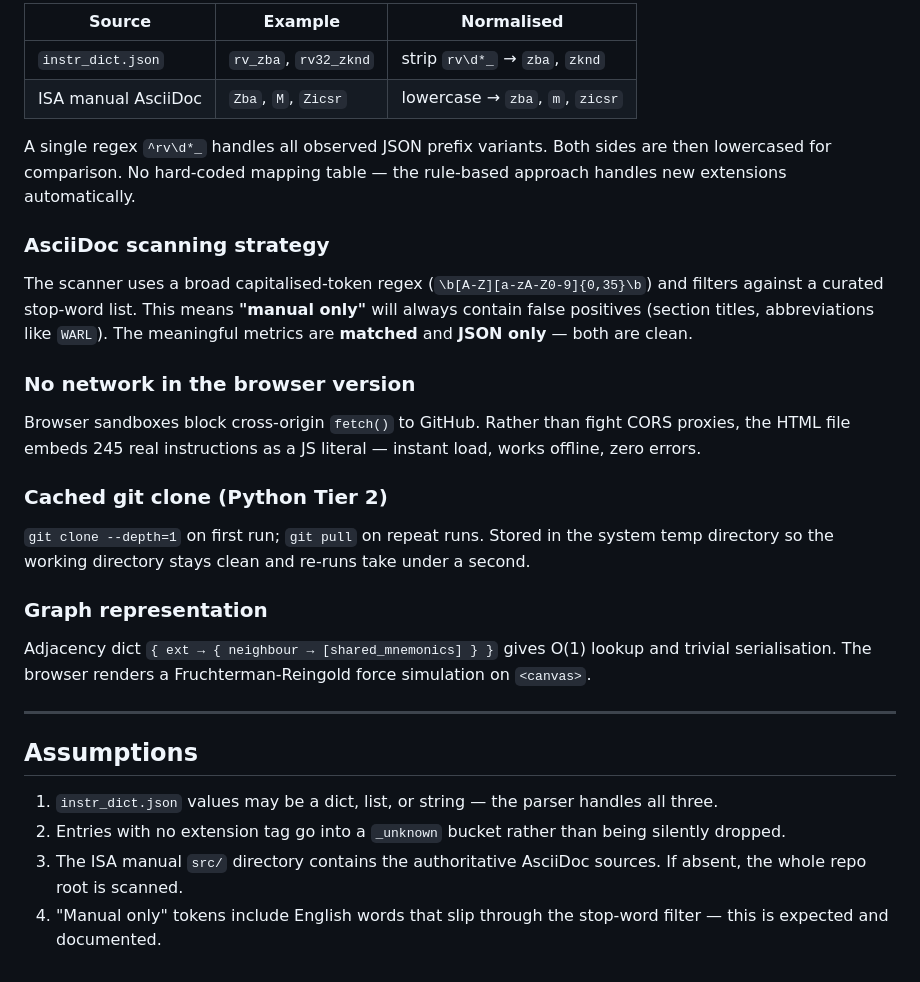
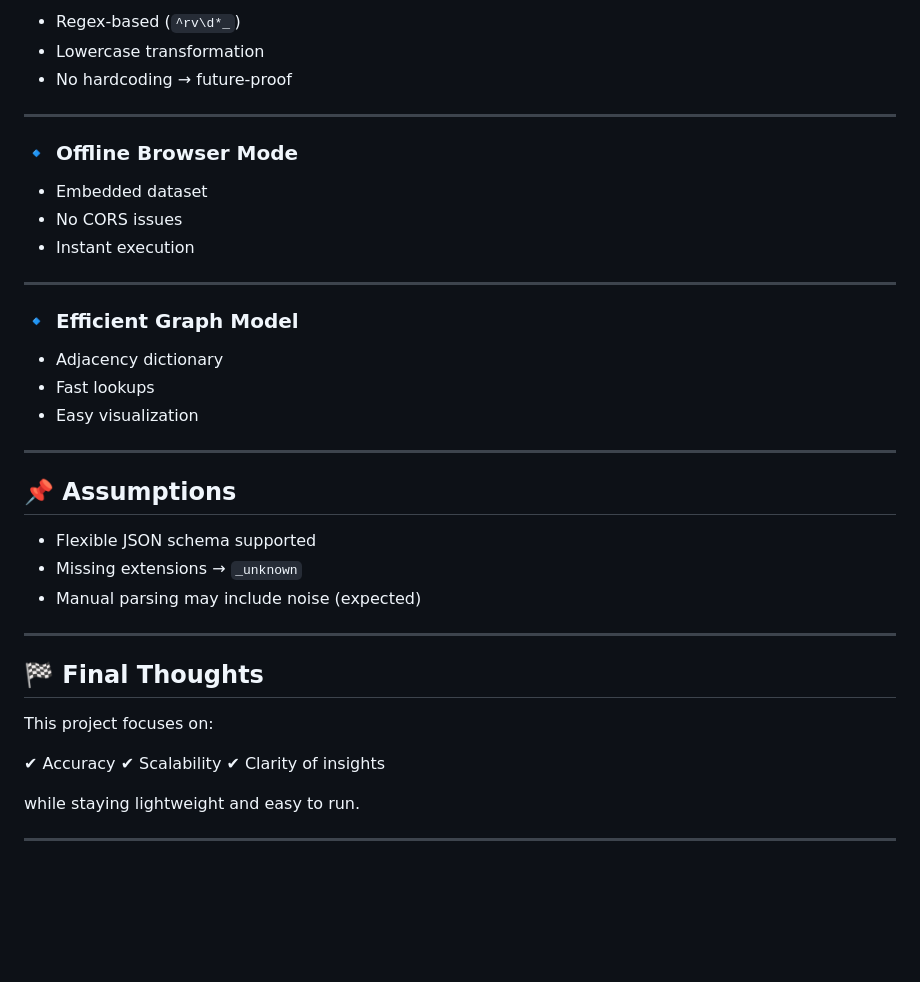
Before and after one commit to MadhuTiwari-345/RISC-V-instruction-explorer, a Markdown page: README.md, the part around one of its changes. Rendered like a GitHub page; blank space fills up the shorter version.

Commit message:
Revise README for improved presentation and structure
Updated README to enhance clarity and visual appeal with new formatting, emojis, and section headings.

```diff
--- a/README.md
+++ b/README.md
@@ -168,28 +152,42 @@ The two sources use different naming conventions:
 
-| Source | Example | Normalised |
-|--------|---------|------------|
-| `instr_dict.json` | `rv_zba`, `rv32_zknd` | strip `rv\d*_` → `zba`, `zknd` |
-| ISA manual AsciiDoc | `Zba`, `M`, `Zicsr` | lowercase → `zba`, `m`, `zicsr` |
-
-A single regex `^rv\d*_` handles all observed JSON prefix variants. Both sides are then lowercased for comparison. No hard-coded mapping table — the rule-based approach handles new extensions automatically.
-
-### AsciiDoc scanning strategy
-The scanner uses a broad capitalised-token regex (`\b[A-Z][a-zA-Z0-9]{0,35}\b`) and filters against a curated stop-word list. This means **"manual only"** will always contain false positives (section titles, abbreviations like `WARL`). The meaningful metrics are **matched** and **JSON only** — both are clean.
-
-### No network in the browser version
-Browser sandboxes block cross-origin `fetch()` to GitHub. Rather than fight CORS proxies, the HTML file embeds 245 real instructions as a JS literal — instant load, works offline, zero errors.
-
-### Cached git clone (Python Tier 2)
-`git clone --depth=1` on first run; `git pull` on repeat runs. Stored in the system temp directory so the working directory stays clean and re-runs take under a second.
-
-### Graph representation
-Adjacency dict `{ ext → { neighbour → [shared_mnemonics] } }` gives O(1) lookup and trivial serialisation. The browser renders a Fruchterman-Reingold force simulation on `<canvas>`.
+* Regex-based (`^rv\d*_`)
+* Lowercase transformation
+* No hardcoding → future-proof
 
 ---
 
-## Assumptions
+### 🔹 Offline Browser Mode
 
-1. `instr_dict.json` values may be a dict, list, or string — the parser handles all three.
-2. Entries with no extension tag go into a `_unknown` bucket rather than being silently dropped.
-3. The ISA manual `src/` directory contains the authoritative AsciiDoc sources. If absent, the whole repo root is scanned.
-4. "Manual only" tokens include English words that slip through the stop-word filter — this is expected and documented.
+* Embedded dataset
+* No CORS issues
+* Instant execution
+
+---
+
+### 🔹 Efficient Graph Model
+
+* Adjacency dictionary
+* Fast lookups
+* Easy visualization
+
+---
+
+## 📌 Assumptions
+
+* Flexible JSON schema supported
+* Missing extensions → `_unknown`
+* Manual parsing may include noise (expected)
+
+---
+
+## 🏁 Final Thoughts
+
+This project focuses on:
+
+✔ Accuracy
+✔ Scalability
+✔ Clarity of insights
+
+while staying lightweight and easy to run.
+
+---
```
Also changed, not shown: other parts of README.md (+99 -115 lines).
